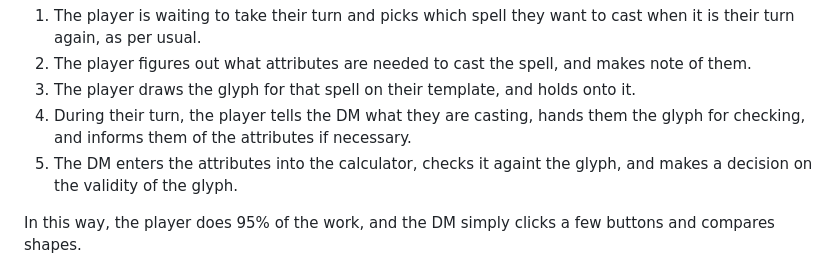
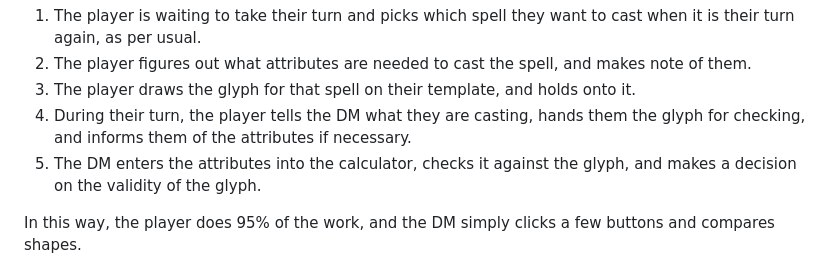
Before and after one commit to zdschade/DnD-Rune-Calculator, a Markdown page: DISCLAIMER.md, the part around the change. GitHub-like rendering.

Commit message:
Update DISCLAIMER.md
Typo on line 17 - againt -> against

```diff
--- a/DISCLAIMER.md
+++ b/DISCLAIMER.md
@@ -14,7 +14,7 @@ That leads me to this "calculator". While I could see the draw for this up-front
 2. The player figures out what attributes are needed to cast the spell, and makes note of them.
 3. The player draws the glyph for that spell on their template, and holds onto it.
 4. During their turn, the player tells the DM what they are casting, hands them the glyph for checking, and informs them of the attributes if necessary.
-5. The DM enters the attributes into the calculator, checks it againt the glyph, and makes a decision on the validity of the glyph.
+5. The DM enters the attributes into the calculator, checks it against the glyph, and makes a decision on the validity of the glyph.
 
 In this way, the player does 95% of the work, and the DM simply clicks a few buttons and compares shapes.
 
```
